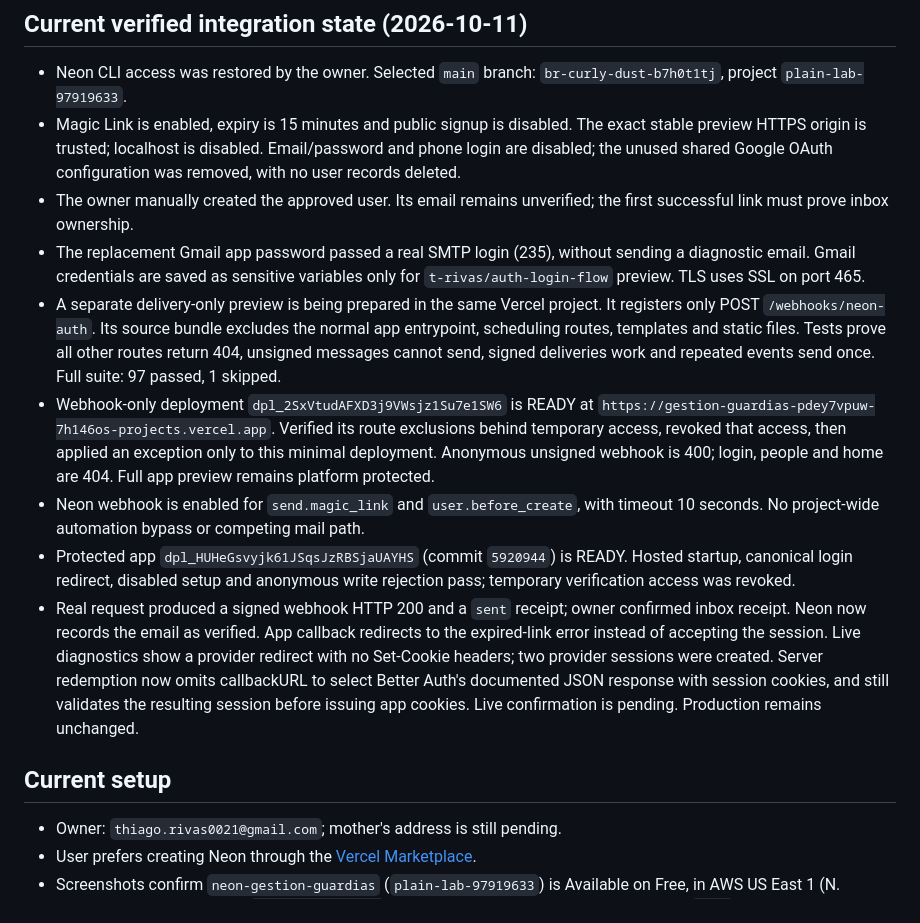
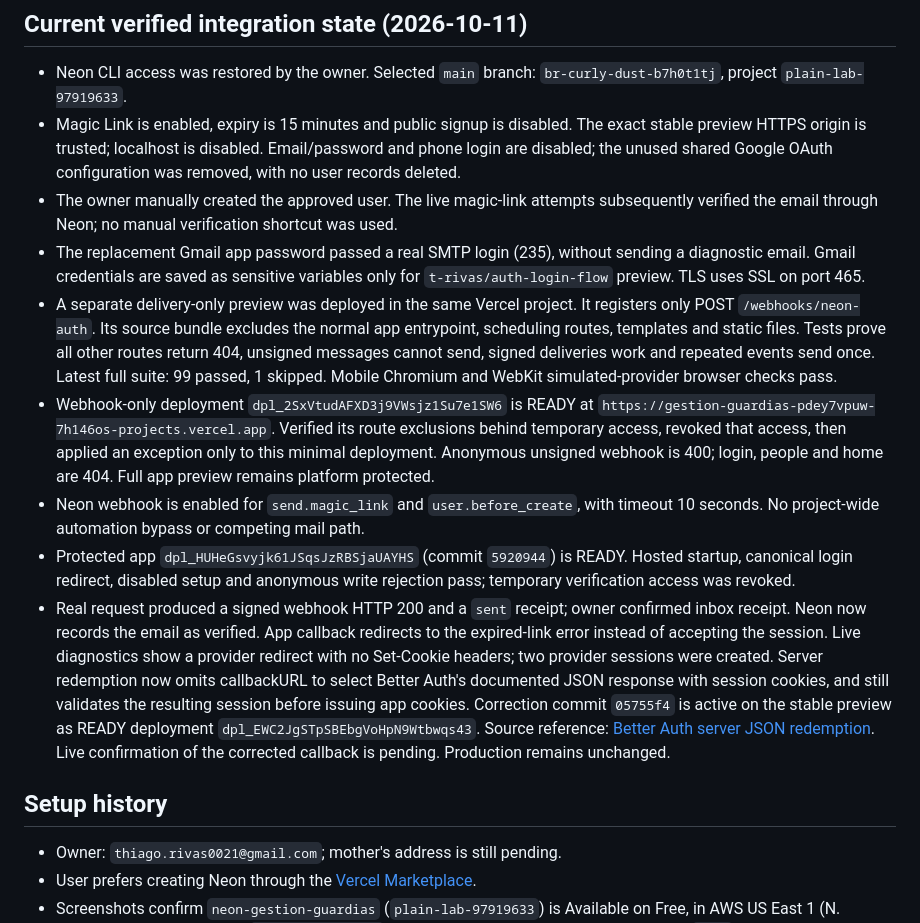
Before and after one commit to t-rivas/gestion-guardias, a Markdown page: docs/private-access-setup.md, the part around the change. Drawn GitHub-style.

Commit message:
Record deployed callback correction and verification status

```diff
--- a/docs/private-access-setup.md
+++ b/docs/private-access-setup.md
@@ -13,16 +13,18 @@ There is no deployed `/setup` or password fallback.
   The exact stable preview HTTPS origin is trusted; localhost is disabled.
   Email/password and phone login are disabled; the unused shared Google OAuth
   configuration was removed, with no user records deleted.
-- The owner manually created the approved user. Its email remains unverified;
-  the first successful link must prove inbox ownership.
+- The owner manually created the approved user. The live magic-link attempts
+  subsequently verified the email through Neon; no manual verification shortcut
+  was used.
 - The replacement Gmail app password passed a real SMTP login (235), without
   sending a diagnostic email. Gmail credentials are saved as sensitive variables
   only for `t-rivas/auth-login-flow` preview. TLS uses SSL on port 465.
-- A separate delivery-only preview is being prepared in the same Vercel project.
+- A separate delivery-only preview was deployed in the same Vercel project.
   It registers only POST `/webhooks/neon-auth`. Its source bundle excludes the
   normal app entrypoint, scheduling routes, templates and static files.
   Tests prove all other routes return 404, unsigned messages cannot send, signed
-  deliveries work and repeated events send once. Full suite: 97 passed, 1 skipped.
+  deliveries work and repeated events send once. Latest full suite: 99 passed,
+  1 skipped. Mobile Chromium and WebKit simulated-provider browser checks pass.
 - Webhook-only deployment `dpl_2SxVtudAFXD3j9VWsjz1Su7e1SW6` is READY at
   `https://gestion-guardias-pdey7vpuw-7h146os-projects.vercel.app`. Verified its
   route exclusions behind temporary access, revoked that access, then applied an
@@ -39,10 +41,13 @@ There is no deployed `/setup` or password fallback.
   diagnostics show a provider redirect with no Set-Cookie headers; two provider
   sessions were created. Server redemption now omits callbackURL to select Better
   Auth's documented JSON response with session cookies, and still validates the
-  resulting session before issuing app cookies. Live confirmation is pending.
+  resulting session before issuing app cookies. Correction commit `05755f4` is
+  active on the stable preview as READY deployment `dpl_EWC2JgSTpSBEbgVoHpN9Wtbwqs43`.
+  Source reference: [Better Auth server JSON redemption](https://github.com/better-auth/better-auth/blob/main/packages/better-auth/src/plugins/magic-link/index.ts).
+  Live confirmation of the corrected callback is pending.
   Production remains unchanged.
 
-## Current setup
+## Setup history
 
 - Owner: `thiago.rivas0021@gmail.com`; mother's address is still pending.
 - User prefers creating Neon through the [Vercel Marketplace](https://vercel.com/marketplace/neon/neon).
```
Also changed, not shown: docs/plans/private-access.md (+6 -0 lines).
